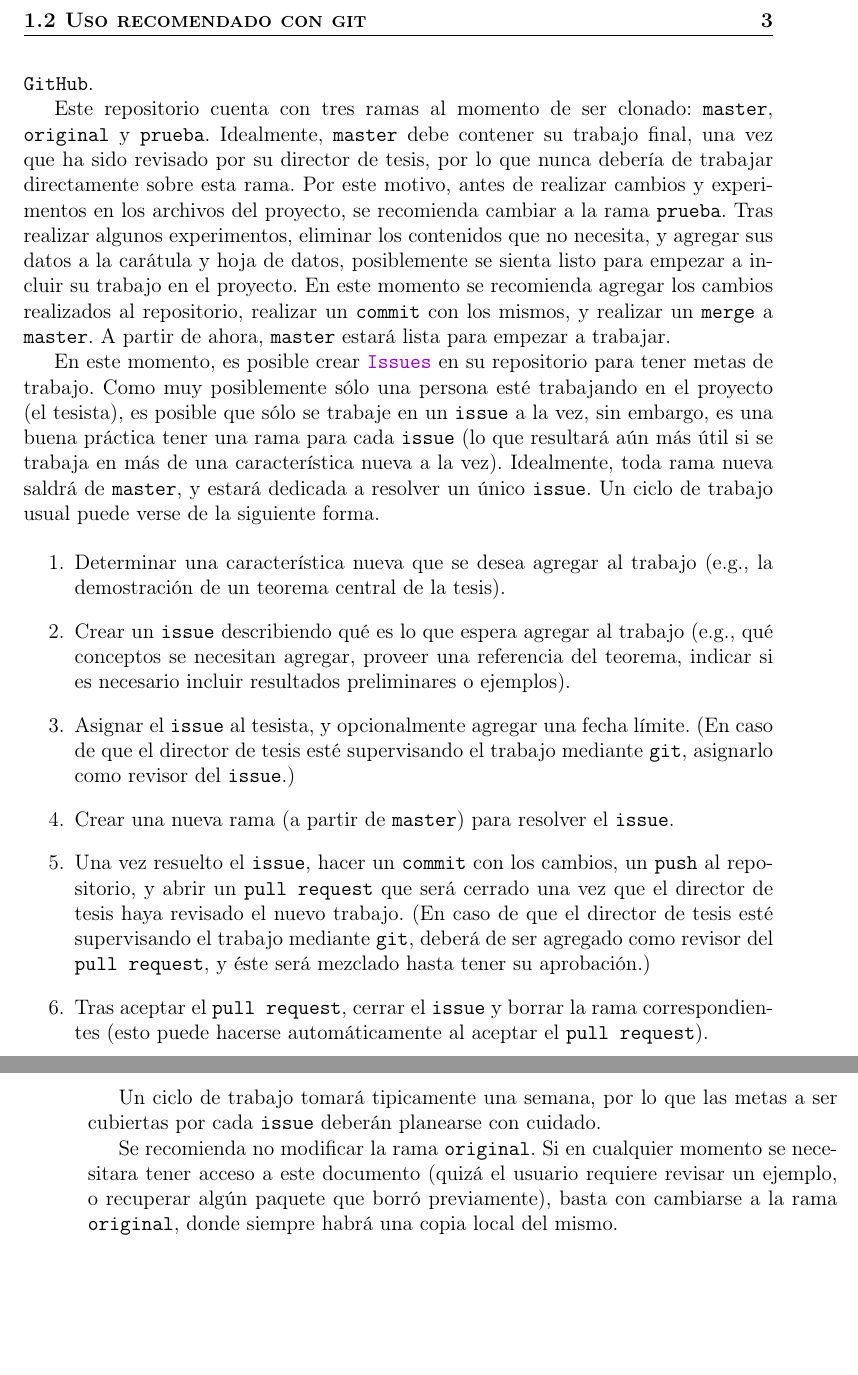
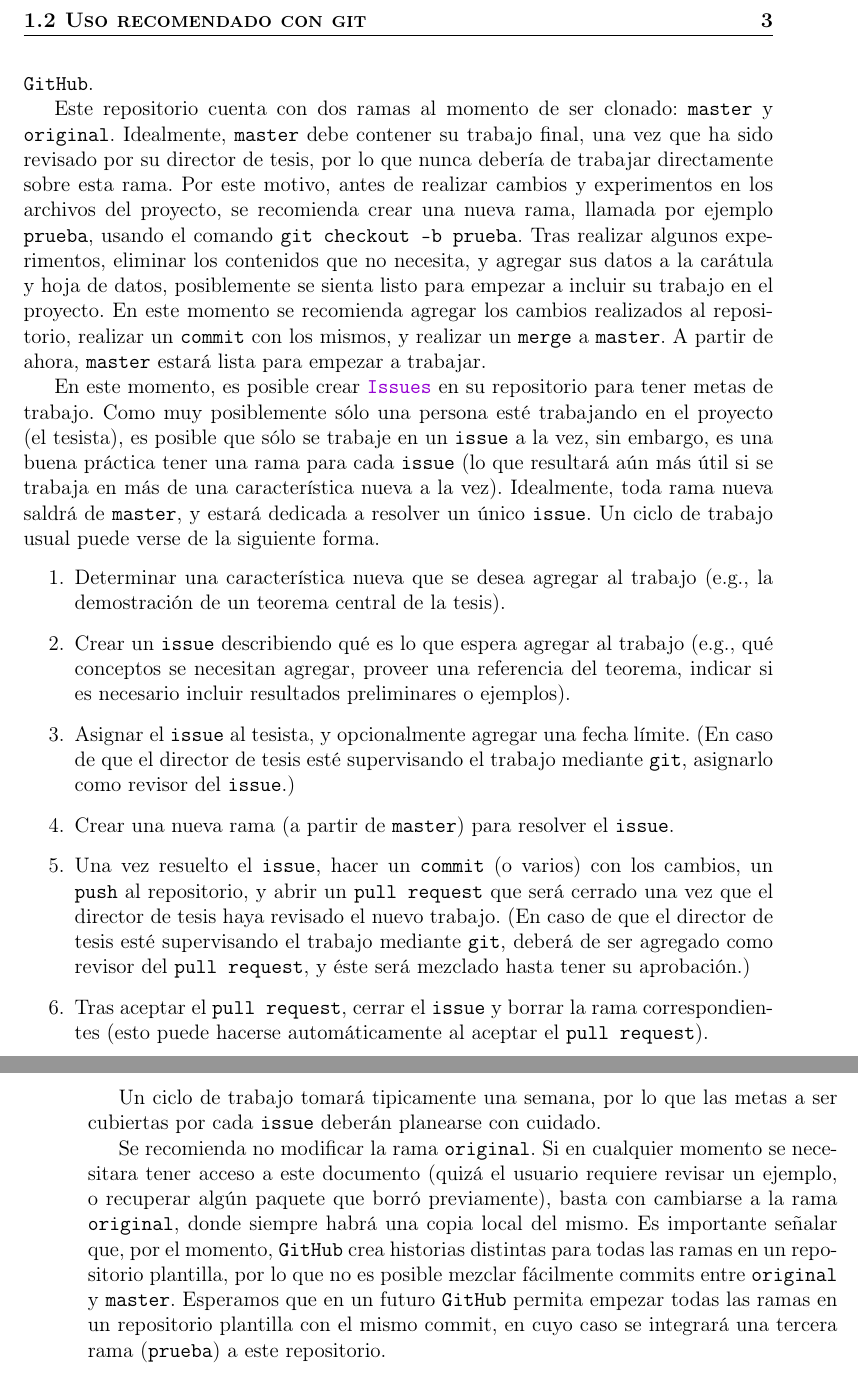
Before and after one commit to Japodrilo/plantilla-tesis, a LaTeX thesis (tesis.tex, which reads introduccion.tex): two parts of pages 11 and 12 of 21, joined at a grey line, cut so that both start at the same text, the shorter picture padded with empty space. Compiled offline with pdfLaTeX.

Commit message:
refactor: ajusta flujo de trabajo en git
Debido a que GitHub crea historias distintas para cada rama al utilizar un template repository, es innecesario contar con la rama prueba de inicio

```diff
--- a/introduccion.tex
+++ b/introduccion.tex
@@ -83,17 +83,18 @@ secci\'on.   De otro modo, se propone un flujo de trabajo con el que el tesista
 puede autogestionar el desarrollo de su tesis, o \'este puede ser supervisado
 por su director de tesis mediante el uso de \ttt{GitHub}\index{git!GitHub}.
 
-Este repositorio cuenta con tres ramas al momento de ser clonado: \ttt{master},
-\ttt{original} y \ttt{prueba}.   Idealmente, \ttt{master} debe contener su
-trabajo final, una vez que ha sido revisado por su director de tesis, por lo que
-nunca deber\'ia de trabajar directamente sobre esta rama.   Por este motivo,
-antes de realizar cambios y experimentos en los archivos del proyecto, se
-recomienda cambiar a la rama \ttt{prueba}.   Tras realizar algunos experimentos,
-eliminar los contenidos que no necesita, y agregar sus datos a la car\'atula y
-hoja de datos, posiblemente se sienta listo para empezar a incluir su trabajo en
-el proyecto.   En este momento se recomienda agregar los cambios realizados al
-repositorio, realizar un \ttt{commit} con los mismos, y realizar un \ttt{merge}
-a \ttt{master}.   A partir de ahora, \ttt{master} estar\'a lista para empezar a
+Este repositorio cuenta con dos ramas al momento de ser clonado: \ttt{master} y
+\ttt{original}.   Idealmente, \ttt{master} debe contener su trabajo final, una
+vez que ha sido revisado por su director de tesis, por lo que nunca deber\'ia de
+trabajar directamente sobre esta rama.   Por este motivo, antes de realizar
+cambios y experimentos en los archivos del proyecto, se recomienda crear una
+nueva rama, llamada por ejemplo \ttt{prueba}, usando el comando \ttt{git
+checkout -b prueba}.   Tras realizar algunos experimentos, eliminar los
+contenidos que no necesita, y agregar sus datos a la car\'atula y hoja de datos,
+posiblemente se sienta listo para empezar a incluir su trabajo en el proyecto.
+En este momento se recomienda agregar los cambios realizados al repositorio,
+realizar un \ttt{commit} con los mismos, y realizar un \ttt{merge} a
+\ttt{master}.   A partir de ahora, \ttt{master} estar\'a lista para empezar a
 trabajar.
 
 En este momento, es posible crear
@@ -123,12 +124,12 @@ de la siguiente forma.
   \item Crear una nueva rama (a partir de \ttt{master}) para resolver el
     \ttt{issue}.
 
-  \item Una vez resuelto el \ttt{issue}, hacer un \ttt{commit} con los cambios,
-    un \ttt{push} al repositorio, y abrir un \ttt{pull request} que ser\'a
-    cerrado una vez que el director de tesis haya revisado el nuevo trabajo.
-    (En caso de que el director de tesis est\'e supervisando el trabajo mediante
-    \ttt{git}, deber\'a de ser agregado como revisor del \ttt{pull request},
-    y \'este ser\'a mezclado hasta tener su aprobaci\'on.)
+  \item Una vez resuelto el \ttt{issue}, hacer un \ttt{commit} (o varios) con
+    los cambios, un \ttt{push} al repositorio, y abrir un \ttt{pull request}
+    que ser\'a cerrado una vez que el director de tesis haya revisado el nuevo
+    trabajo. (En caso de que el director de tesis est\'e supervisando el
+    trabajo mediante \ttt{git}, deber\'a de ser agregado como revisor del
+    \ttt{pull request}, y \'este ser\'a mezclado hasta tener su aprobaci\'on.)
 
   \item Tras aceptar el \ttt{pull request}, cerrar el \ttt{issue} y borrar la
     rama correspondientes (esto puede hacerse autom\'aticamente al aceptar el
@@ -142,4 +143,9 @@ Se recomienda no modificar la rama \ttt{original}.   Si en cualquier momento se
 necesitara tener acceso a este documento (quiz\'a el usuario requiere revisar un
 ejemplo, o recuperar alg\'un paquete que borr\'o previamente), basta con
 cambiarse a la rama \ttt{original}, donde siempre habr\'a una copia local del
-mismo.
+mismo.   Es importante se\~nalar que, por el momento, \ttt{GitHub} crea
+historias distintas para todas las ramas en un repositorio plantilla, por lo que
+no es posible mezclar f\'acilmente commits entre \ttt{original} y \ttt{master}.
+Esperamos que en un futuro \ttt{GitHub} permita empezar todas las ramas en un
+repositorio plantilla con el mismo commit, en cuyo caso se integrar\'a una
+tercera rama (\ttt{prueba}) a este repositorio.
```
Also changed, not shown: introduccion.tex (4 more changed lines).
